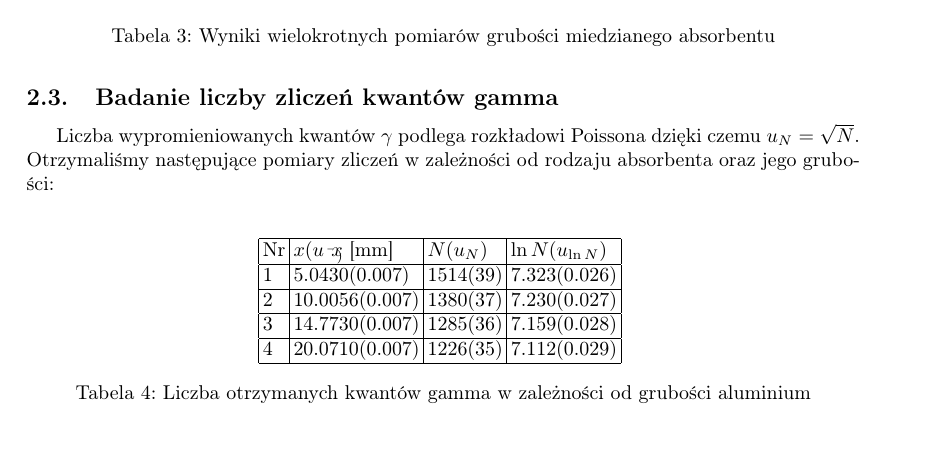
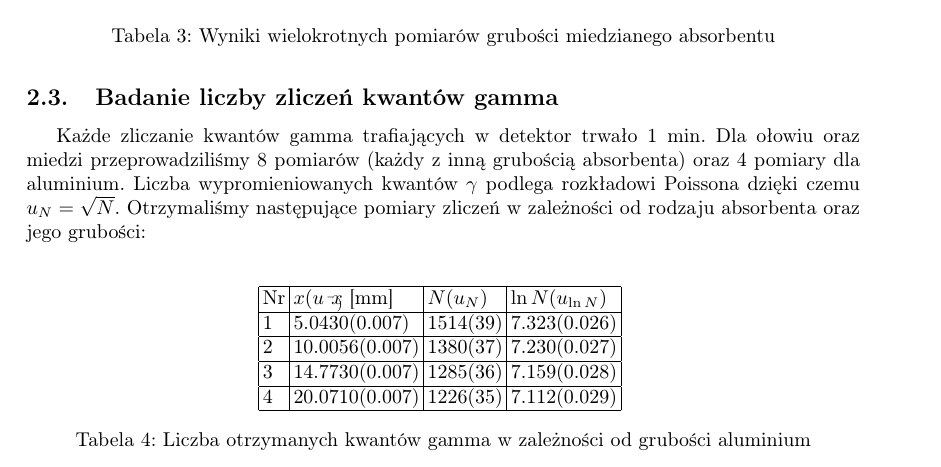
Before and after one commit to Necior/mini-fizyka-lab, a LaTeX document (lab06/sprawozdanie06.tex): part of page 5 of 8, cut so that both start at the same text. Compiled offline with pdfLaTeX.

Commit message:
Small changes

```diff
--- a/lab06/sprawozdanie06.tex
+++ b/lab06/sprawozdanie06.tex
@@ -248,6 +248,7 @@ Otrzymaliśmy następujące pomiary grubości poszczególnych absorbentów:
 Na początku ćwiczenia dokonaliśmy kilku pomiarów promieniowania tła (bez umieszczenia próbki promieniotwórczej w domku osłonowym) w celu zbadania średniego promieniowania które dociera do detektora z różnych źródeł np. promieniowania kosmicznego, promieniowania wysyłanego przez inne materiały. Promieniowanie tła było następnie automatycznie odejmowane od otrzymanej liczby zliczeń przez program komputerowy. Promieniowanie tła było rzędu kilkudziesięciu zliczeń w ciągu minuty.
 
 \subsection{Badanie liczby zliczeń kwantów gamma}
+Każde zliczanie kwantów gamma trafiających w detektor trwało 1 min. Dla ołowiu oraz miedzi przeprowadziliśmy 8 pomiarów (każdy z inną grubością absorbenta) oraz 4 pomiary dla aluminium.
 Liczba wypromieniowanych kwantów $\gamma$ podlega rozkładowi Poissona dzięki czemu $u_N=\sqrt{N}$.
 Otrzymaliśmy następujące pomiary zliczeń w zależności od rodzaju absorbenta oraz jego grubości:\\
 \begin{table}[h!]
```
Also changed, not shown: lab06/sprawozdanie06.pdf.
